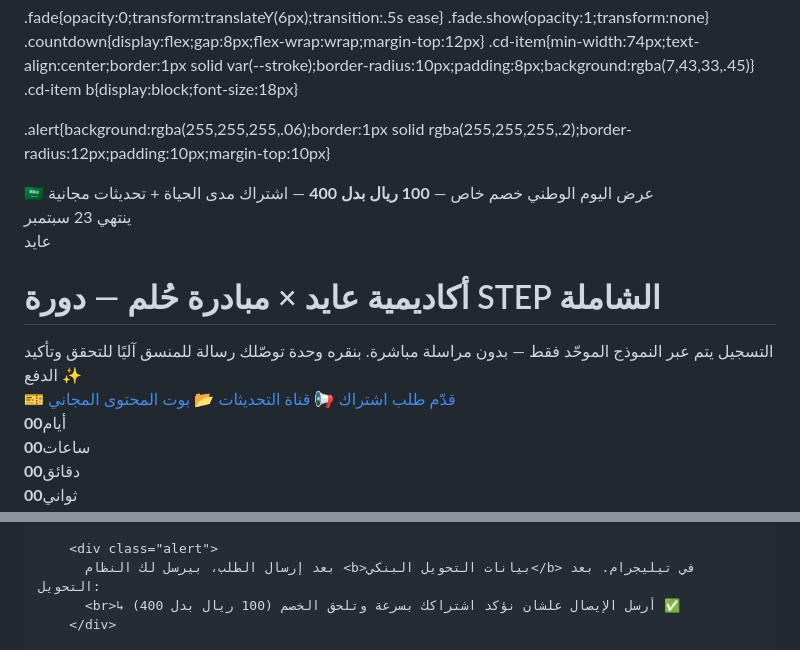
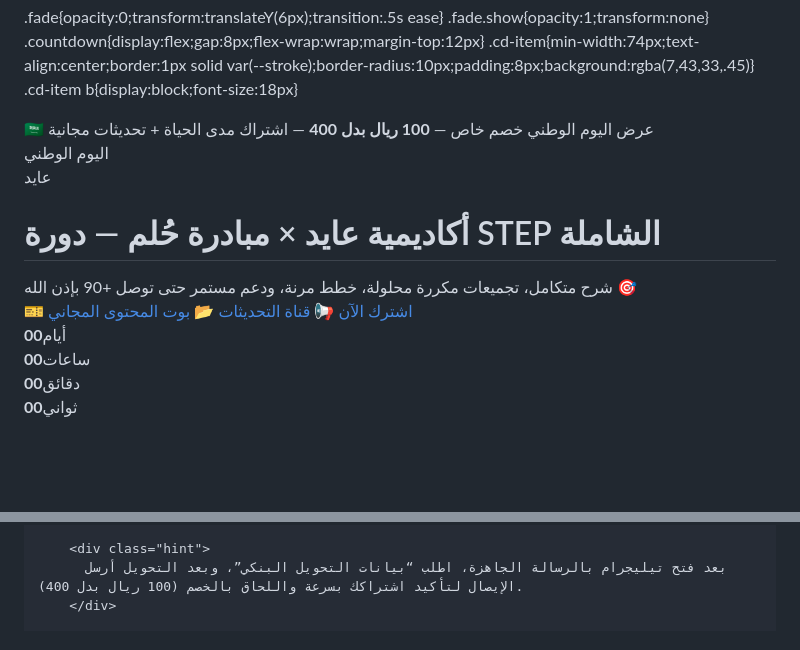
Before and after one commit to studentservices241445-rgb/Hilm-STEP-Academy, a Markdown page: README.md, 2 parts joined by grey strips. Rendered like a GitHub page; blank space fills up the shorter version.

Commit message:
Update README.mdmm

```diff
--- a/README.md
+++ b/README.md
@@ -112,8 +112,6 @@
   .countdown{display:flex;gap:8px;flex-wrap:wrap;margin-top:12px}
   .cd-item{min-width:74px;text-align:center;border:1px solid var(--stroke);border-radius:10px;padding:8px;background:rgba(7,43,33,.45)}
   .cd-item b{display:block;font-size:18px}
-
-  .alert{background:rgba(255,255,255,.06);border:1px solid rgba(255,255,255,.2);border-radius:12px;padding:10px;margin-top:10px}
 </style>
 </head>
 <body>
@@ -127,14 +125,14 @@
 
   <header class="hero fade" id="top">
     <div class="saudi-motif" aria-hidden="true"></div>
-    <span class="ribbon">ينتهي 23 سبتمبر</span>
+    <span class="ribbon">اليوم الوطني</span>
     <div class="hero-head">
       <div class="logo" title="A">عايد</div>
       <div>
         <h1>أكاديمية عايد × مبادرة حُلم — دورة STEP الشاملة</h1>
-        <div class="sub">التسجيل يتم عبر النموذج الموحّد فقط — بدون مراسلة مباشرة. بنقره وحدة توصّلك رسالة للمنسق آليًا للتحقق وتأكيد الدفع ✨</div>
+        <div class="sub">شرح متكامل، تجميعات مكررة محلولة، خطط مرنة، ودعم مستمر حتى توصل +90 بإذن الله 🎯</div>
         <div class="cta-row">
-          <a class="btn btn-main" href="#register">🎫 قدّم طلب اشتراك</a>
+          <a class="btn btn-main" href="#register">🎫 اشترك الآن</a>
           <a class="btn btn-ghost" href="https://t.me/stepp2024" target="_blank">📢 قناة التحديثات</a>
           <a class="btn btn-ghost" href="https://t.me/ayedacadmeybot" target="_blank">📂 بوت المحتوى المجاني</a>
         </div>
@@ -219,7 +299,6 @@
 
-        <div class="alert">
-          بعد إرسال الطلب، بيرسل لك النظام <b>بيانات التحويل البنكي</b> في تيليجرام. بعد التحويل:
-          <br>↳ أرسل الإيصال علشان نؤكد اشتراكك بسرعة وتلحق الخصم (100 ريال بدل 400) ✅
+        <div class="hint">
+          بعد فتح تيليجرام بالرسالة الجاهزة، اطلب “بيانات التحويل البنكي”، وبعد التحويل أرسل الإيصال لتأكيد اشتراكك بسرعة واللحاق بالخصم (100 ريال بدل 400).
         </div>
 
         <div class="cta-row" style="margin-top:10px">
```
Also changed, not shown: other parts of README.md (+127 -67 lines).
